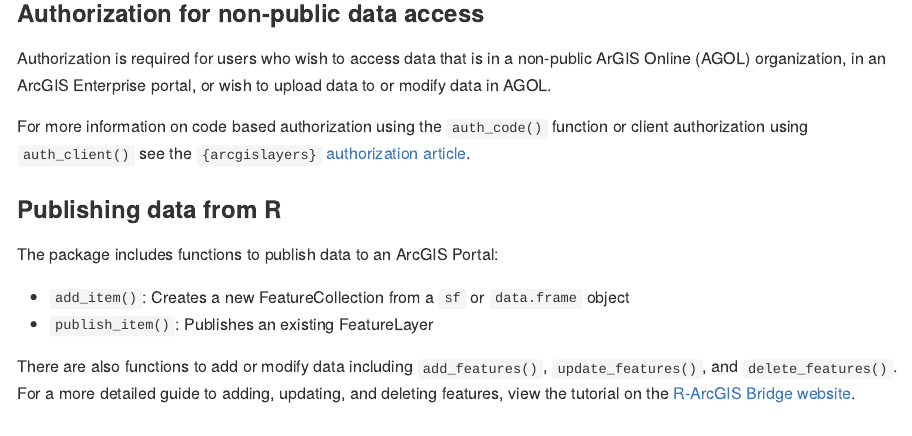
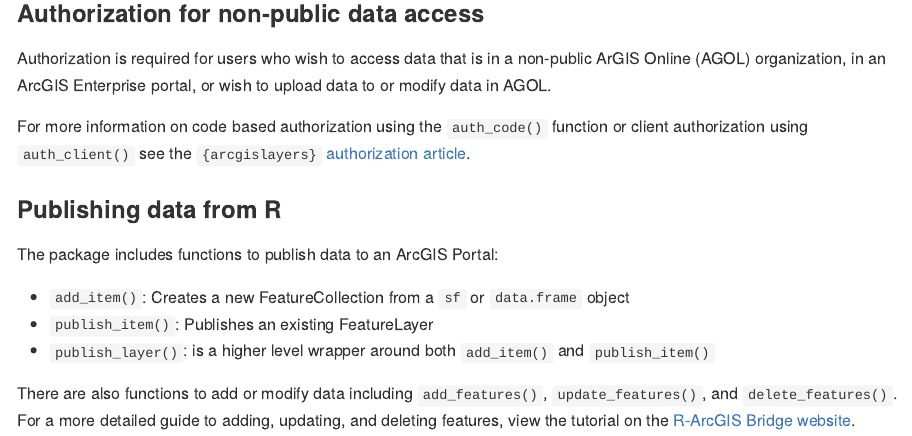
Before and after one commit to R-ArcGIS/arcgislayers, an R Markdown document (README.Rmd): the page in a window 1100 px wide, from 3120 px down. Rendered offline with R 4.5, knitr and Pandoc, with nearby package versions; some code elsewhere in the file could not run offline; long lines of code are wrapped; badge pictures from the web are left out.

Commit message:
Update README.Rmd

```diff
--- a/README.Rmd
+++ b/README.Rmd
@@ -133,6 +133,7 @@
 
 - `add_item()`: Creates a new FeatureCollection from a `sf` or `data.frame` object
 - `publish_item()`: Publishes an existing FeatureLayer
+- `publish_layer()`: is a higher level wrapper around both `add_item()` and `publish_item()`
 
 There are also functions to add or modify data including `add_features()`, `update_features()`, and `delete_features()`. For a more detailed guide to adding, updating, and deleting features, view the tutorial on the [R-ArcGIS Bridge website](https://r.esri.com/r-bridge-site/location-services/workflows/add-delete-update.html).
 
```
